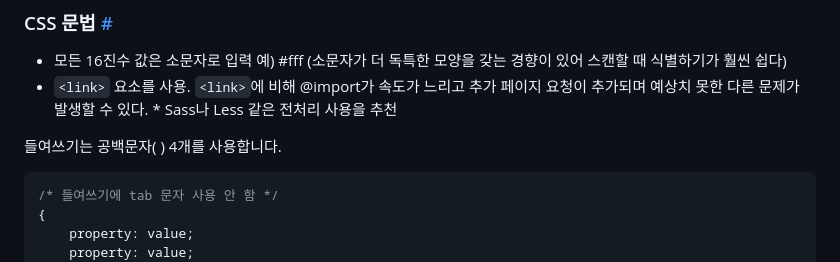
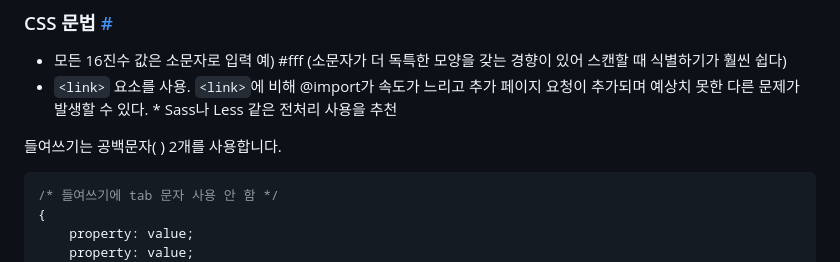
Before and after one commit to prattler22/markup, a Markdown page: README.md, the part around the change. GitHub-like rendering.

````diff
--- a/README.md
+++ b/README.md
@@ -215,7 +215,7 @@ HTML 표준을 준수하고 시맨틱한 문서를 작성하기 위해 노력하
 * 모든 16진수 값은 소문자로 입력 예) #fff (소문자가 더 독특한 모양을 갖는 경향이 있어 스캔할 때 식별하기가 훨씬 쉽다)
 * `<link>` 요소를 사용. `<link>`에 비해 @import가 속도가 느리고 추가 페이지 요청이 추가되며 예상치 못한 다른 문제가 발생할 수 있다. \* Sass나 Less 같은 전처리 사용을 추천
 
-들여쓰기는 공백문자( ) 4개를 사용합니다.
+들여쓰기는 공백문자( ) 2개를 사용합니다.
 
 ```css
 /* 들여쓰기에 tab 문자 사용 안 함 */
````
